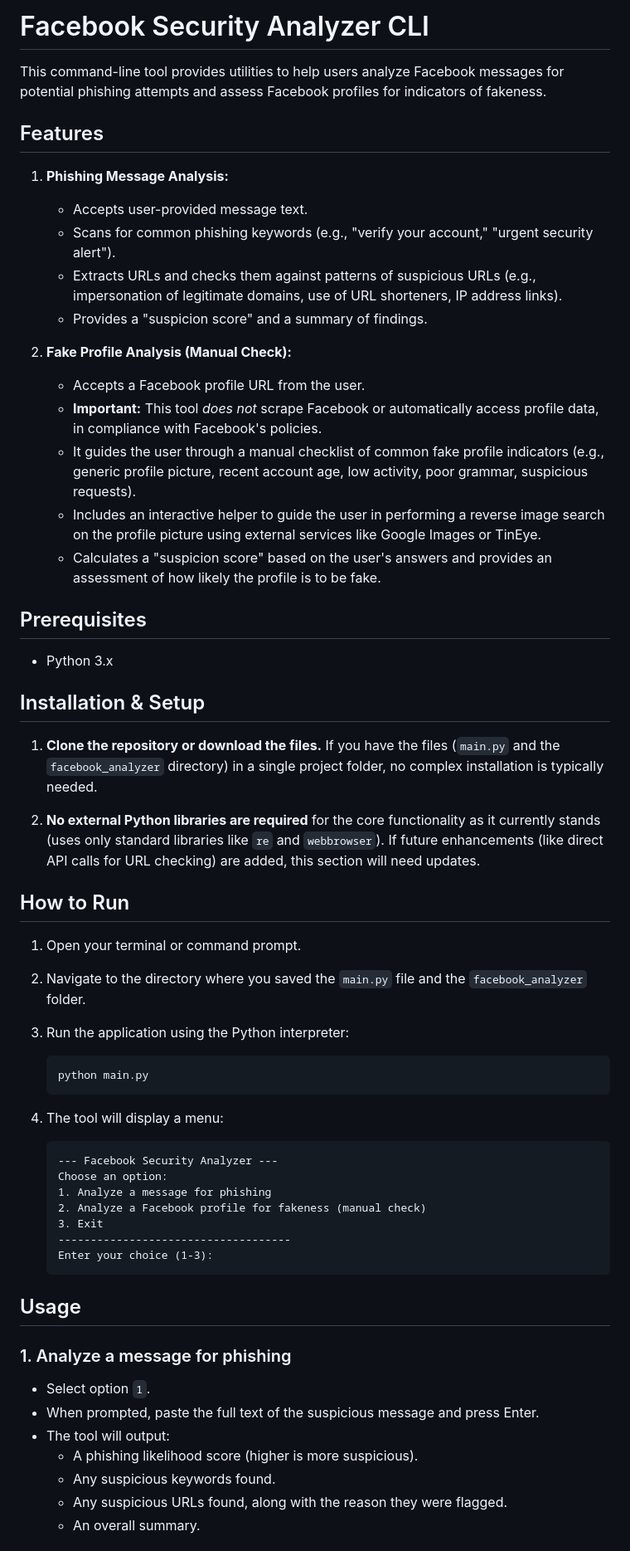
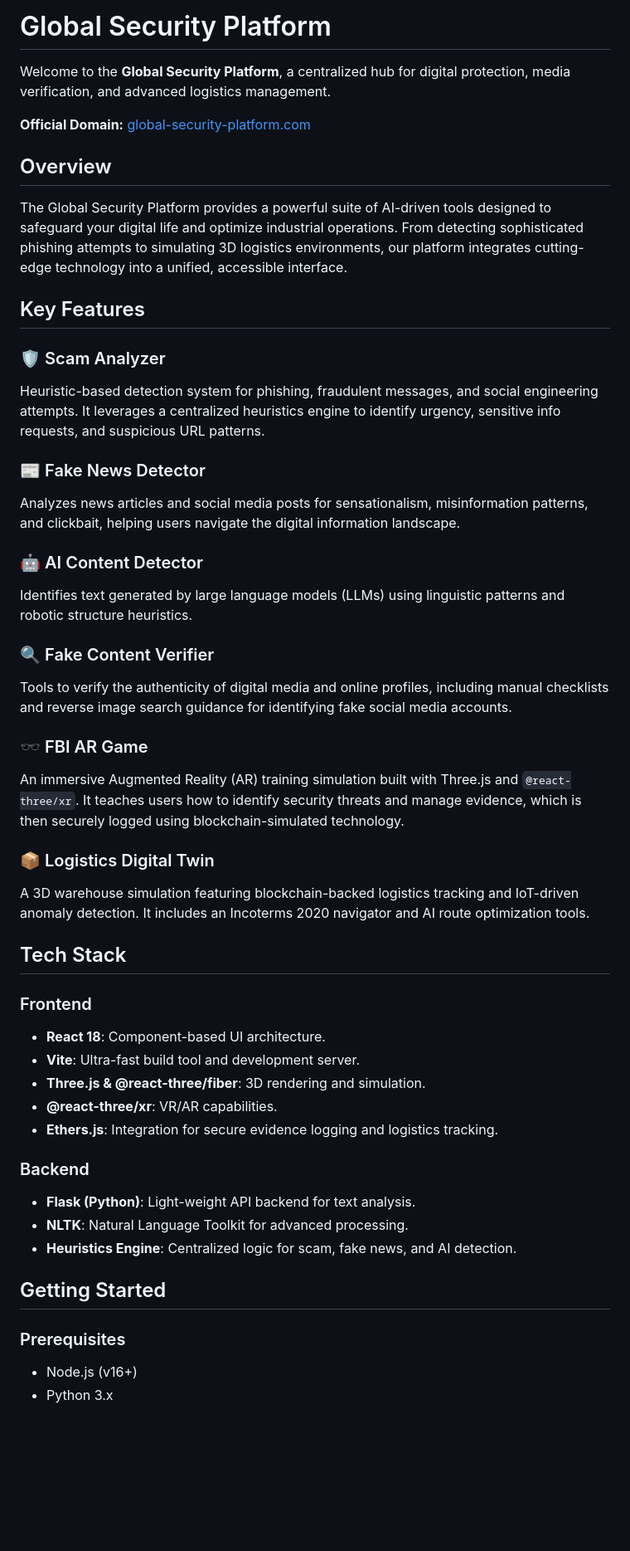
Before and after one commit to GYFX35/codespaces-react, a Markdown page: README.md, the part around one of its changes. Shown at 83% size. Rendered like a GitHub page; blank space fills up the shorter version.

````diff
--- a/README.md
+++ b/README.md
@@ -1,63 +1,50 @@
-# Facebook Security Analyzer CLI
+# Global Security Platform
 
-This command-line tool provides utilities to help users analyze Facebook messages for potential phishing attempts and assess Facebook profiles for indicators of fakeness.
+Welcome to the **Global Security Platform**, a centralized hub for digital protection, media verification, and advanced logistics management.
 
-## Features
+**Official Domain:** [global-security-platform.com](https://global-security-platform.com)
 
-1.  **Phishing Message Analysis:**
-    *   Accepts user-provided message text.
-    *   Scans for common phishing keywords (e.g., "verify your account," "urgent security alert").
-    *   Extracts URLs and checks them against patterns of suspicious URLs (e.g., impersonation of legitimate domains, use of URL shorteners, IP address links).
-    *   Provides a "suspicion score" and a summary of findings.
+## Overview
 
-2.  **Fake Profile Analysis (Manual Check):**
-    *   Accepts a Facebook profile URL from the user.
-    *   **Important:** This tool *does not* scrape Facebook or automatically access profile data, in compliance with Facebook's policies.
-    *   It guides the user through a manual checklist of common fake profile indicators (e.g., generic profile picture, recent account age, low activity, poor grammar, suspicious requests).
-    *   Includes an interactive helper to guide the user in performing a reverse image search on the profile picture using external services like Google Images or TinEye.
-    *   Calculates a "suspicion score" based on the user's answers and provides an assessment of how likely the profile is to be fake.
+The Global Security Platform provides a powerful suite of AI-driven tools designed to safeguard your digital life and optimize industrial operations. From detecting sophisticated phishing attempts to simulating 3D logistics environments, our platform integrates cutting-edge technology into a unified, accessible interface.
 
-## Prerequisites
+## Key Features
 
-*   Python 3.x
+### 🛡️ Scam Analyzer
+Heuristic-based detection system for phishing, fraudulent messages, and social engineering attempts. It leverages a centralized heuristics engine to identify urgency, sensitive info requests, and suspicious URL patterns.
 
-## Installation & Setup
+### 📰 Fake News Detector
+Analyzes news articles and social media posts for sensationalism, misinformation patterns, and clickbait, helping users navigate the digital information landscape.
 
-1.  **Clone the repository or download the files.**
-    If you have the files (`main.py` and the `facebook_analyzer` directory) in a single project folder, no complex installation is typically needed.
+### 🤖 AI Content Detector
+Identifies text generated by large language models (LLMs) using linguistic patterns and robotic structure heuristics.
 
-2.  **No external Python libraries are required** for the core functionality as it currently stands (uses only standard libraries like `re` and `webbrowser`). If future enhancements (like direct API calls for URL checking) are added, this section will need updates.
+### 🔍 Fake Content Verifier
+Tools to verify the authenticity of digital media and online profiles, including manual checklists and reverse image search guidance for identifying fake social media accounts.
 
-## How to Run
+### 🕶️ FBI AR Game
+An immersive Augmented Reality (AR) training simulation built with Three.js and `@react-three/xr`. It teaches users how to identify security threats and manage evidence, which is then securely logged using blockchain-simulated technology.
 
-1.  Open your terminal or command prompt.
-2.  Navigate to the directory where you saved the `main.py` file and the `facebook_analyzer` folder.
-3.  Run the application using the Python interpreter:
-    ```bash
-    python main.py
-    ```
+### 📦 Logistics Digital Twin
+A 3D warehouse simulation featuring blockchain-backed logistics tracking and IoT-driven anomaly detection. It includes an Incoterms 2020 navigator and AI route optimization tools.
 
-4.  The tool will display a menu:
+## Tech Stack
 
-    ```
-    --- Facebook Security Analyzer ---
-    Choose an option:
-    1. Analyze a message for phishing
-    2. Analyze a Facebook profile for fakeness (manual check)
-    3. Exit
-    ------------------------------------
-    Enter your choice (1-3):
-    ```
+### Frontend
+- **React 18**: Component-based UI architecture.
+- **Vite**: Ultra-fast build tool and development server.
+- **Three.js & @react-three/fiber**: 3D rendering and simulation.
+- **@react-three/xr**: VR/AR capabilities.
+- **Ethers.js**: Integration for secure evidence logging and logistics tracking.
 
-## Usage
+### Backend
+- **Flask (Python)**: Light-weight API backend for text analysis.
+- **NLTK**: Natural Language Toolkit for advanced processing.
+- **Heuristics Engine**: Centralized logic for scam, fake news, and AI detection.
 
-### 1. Analyze a message for phishing
+## Getting Started
 
-*   Select option `1`.
-*   When prompted, paste the full text of the suspicious message and press Enter.
-*   The tool will output:
-    *   A phishing likelihood score (higher is more suspicious).
-    *   Any suspicious keywords found.
-    *   Any suspicious URLs found, along with the reason they were flagged.
-    *   An overall summary.
+### Prerequisites
+- Node.js (v16+)
+- Python 3.x
 
````
Also changed, not shown: other parts of README.md (+29 -34 lines).
